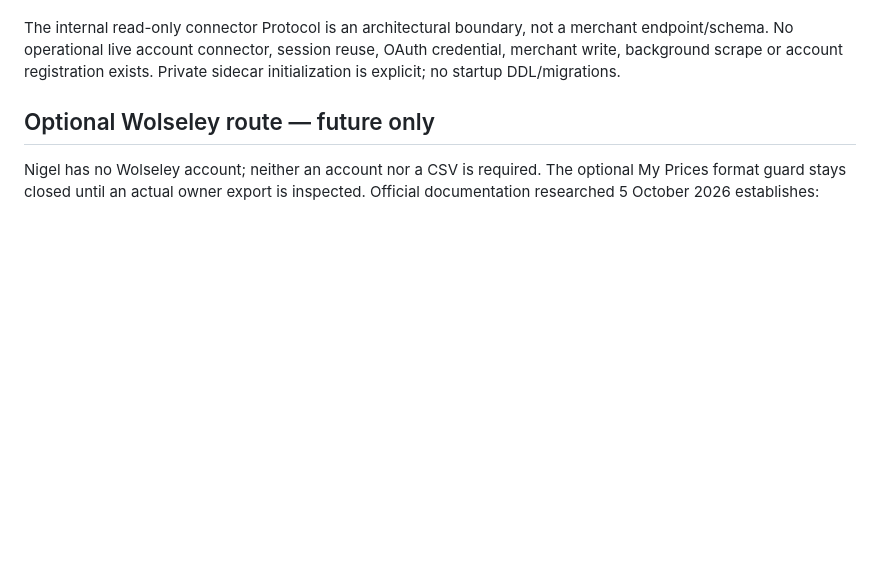
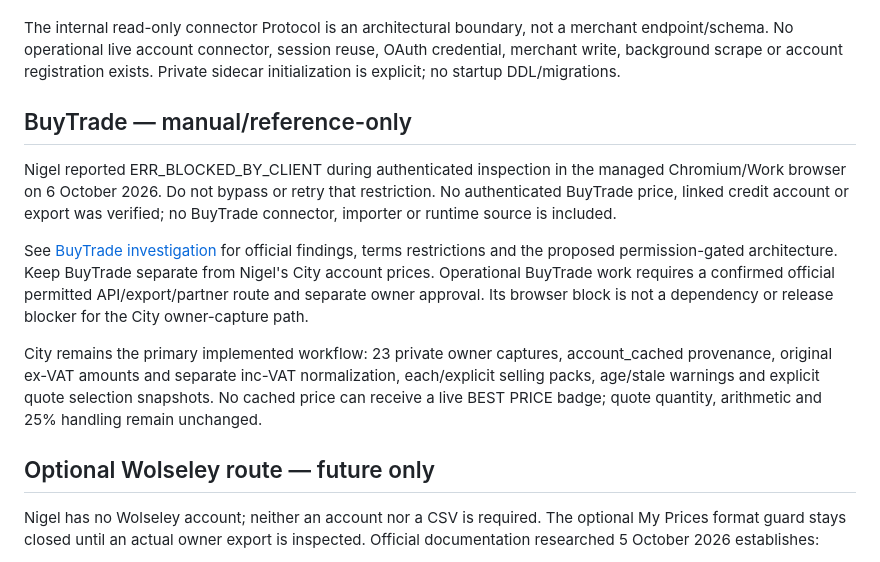
Before and after one commit to nigelharveyplumbing-dev/nigel-harvey-quotes, a Markdown page: docs/account-trade-pricing-phase2.md, the part around the change. Rendered like a GitHub page; blank space fills up the shorter version.

Commit message:
docs: keep BuyTrade reference-only and retain City-first Phase 2 scope

```diff
--- a/docs/account-trade-pricing-phase2.md
+++ b/docs/account-trade-pricing-phase2.md
@@ -28,6 +28,26 @@ The internal read-only connector Protocol is an architectural boundary, not a
 merchant endpoint/schema. No operational live account connector, session reuse,
 OAuth credential, merchant write, background scrape or account registration
 exists. Private sidecar initialization is explicit; no startup DDL/migrations.
+
+## BuyTrade — manual/reference-only
+
+Nigel reported ERR_BLOCKED_BY_CLIENT during authenticated inspection in the
+managed Chromium/Work browser on 6 October 2026. Do not bypass or retry that
+restriction. No authenticated BuyTrade price, linked credit account or export
+was verified; no BuyTrade connector, importer or runtime source is included.
+
+See [BuyTrade investigation](buytrade-pricing-investigation.md) for official
+findings, terms restrictions and the proposed permission-gated architecture.
+Keep BuyTrade separate from Nigel's City account prices. Operational BuyTrade
+work requires a confirmed official permitted API/export/partner route and
+separate owner approval. Its browser block is not a dependency or release
+blocker for the City owner-capture path.
+
+City remains the primary implemented workflow: 23 private owner captures,
+account_cached provenance, original ex-VAT amounts and separate inc-VAT
+normalization, each/explicit selling packs, age/stale warnings and explicit
+quote selection snapshots. No cached price can receive a live BEST PRICE
+badge; quote quantity, arithmetic and 25% handling remain unchanged.
 
 ## Optional Wolseley route — future only
 
```
Also changed, not shown: docs/buytrade-pricing-investigation.md (+28 -14 lines).
